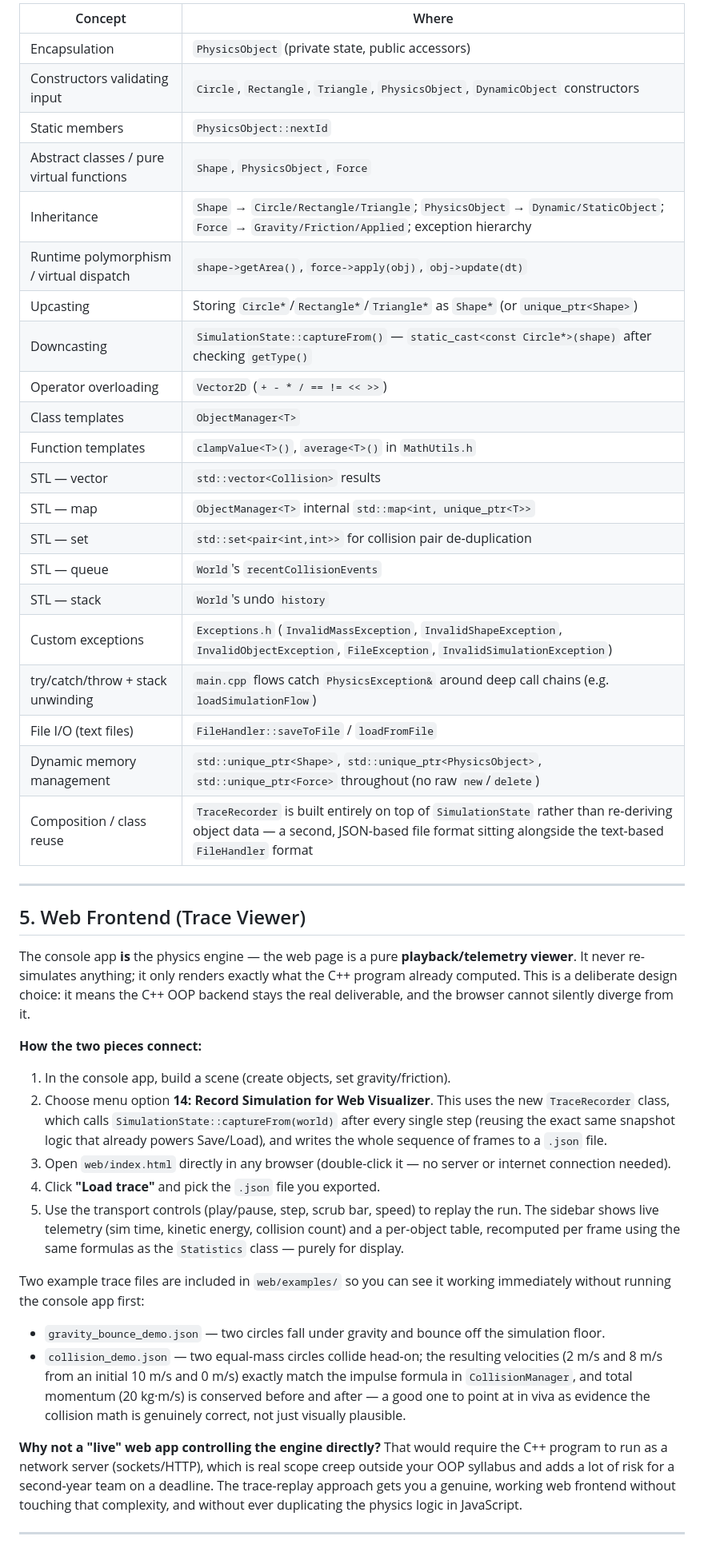
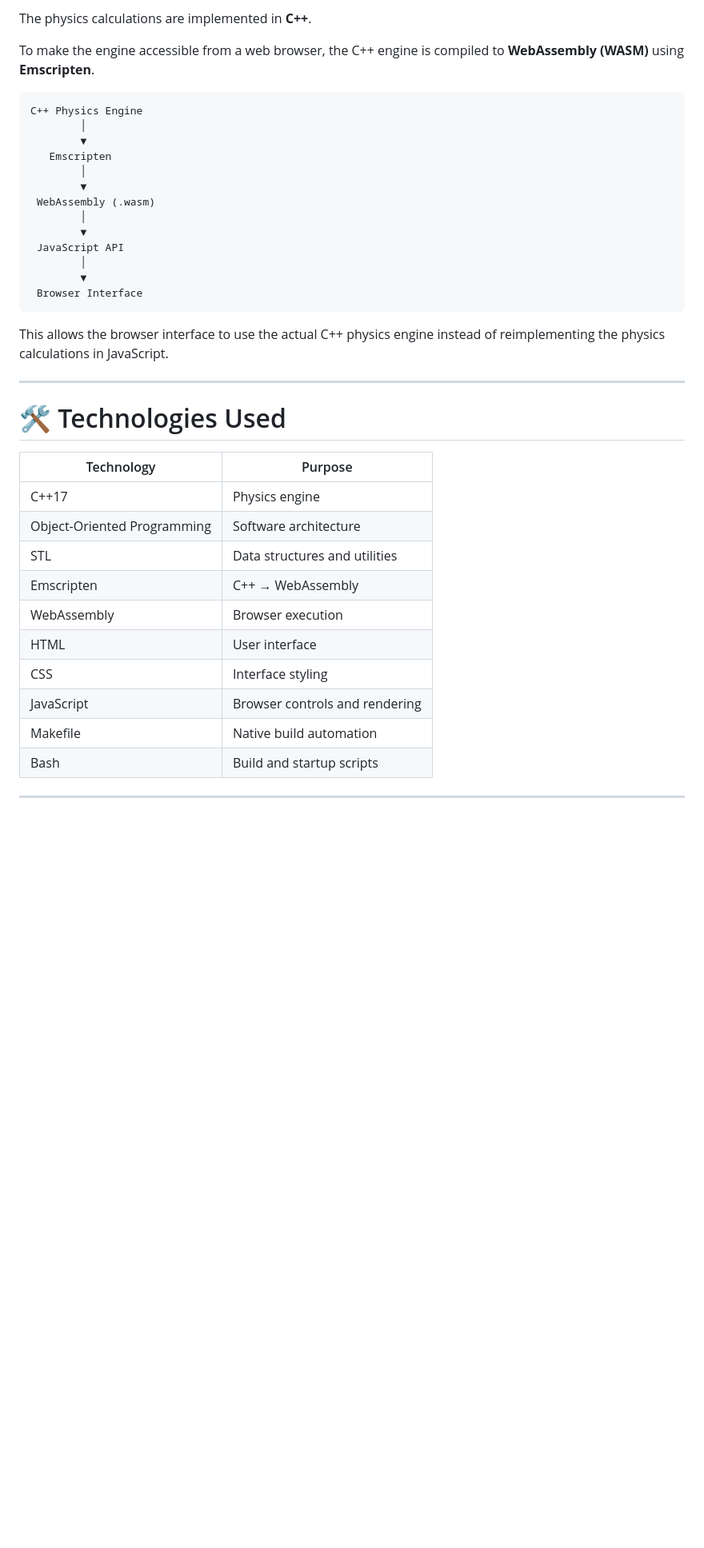
Before and after one commit to rohansolanke007/MINI-PHYSICS-PROJECT, a Markdown page: README.md, the part around one of its changes. Shown at 80% size. Drawn GitHub-style; blank space fills up the shorter version.

Commit message:
Revise README for enhanced clarity and details
Updated README to reflect new project features and structure.

````diff
--- a/README.md
+++ b/README.md
@@ -119,71 +228,42 @@ trade-off, not a gap.
 
-| Concept | Where |
-|---|---|
-| Encapsulation | `PhysicsObject` (private state, public accessors) |
-| Constructors validating input | `Circle`, `Rectangle`, `Triangle`, `PhysicsObject`, `DynamicObject` constructors |
-| Static members | `PhysicsObject::nextId` |
-| Abstract classes / pure virtual functions | `Shape`, `PhysicsObject`, `Force` |
-| Inheritance | `Shape` → `Circle/Rectangle/Triangle`; `PhysicsObject` → `Dynamic/StaticObject`; `Force` → `Gravity/Friction/Applied`; exception hierarchy |
-| Runtime polymorphism / virtual dispatch | `shape->getArea()`, `force->apply(obj)`, `obj->update(dt)` |
-| Upcasting | Storing `Circle*`/`Rectangle*`/`Triangle*` as `Shape*` (or `unique_ptr<Shape>`) |
-| Downcasting | `SimulationState::captureFrom()` — `static_cast<const Circle*>(shape)` after checking `getType()` |
-| Operator overloading | `Vector2D` (`+ - * / == != << >>`) |
-| Class templates | `ObjectManager<T>` |
-| Function templates | `clampValue<T>()`, `average<T>()` in `MathUtils.h` |
-| STL — vector | `std::vector<Collision>` results |
-| STL — map | `ObjectManager<T>` internal `std::map<int, unique_ptr<T>>` |
-| STL — set | `std::set<pair<int,int>>` for collision pair de-duplication |
-| STL — queue | `World`'s `recentCollisionEvents` |
-| STL — stack | `World`'s undo `history` |
-| Custom exceptions | `Exceptions.h` (`InvalidMassException`, `InvalidShapeException`, `InvalidObjectException`, `FileException`, `InvalidSimulationException`) |
-| try/catch/throw + stack unwinding | `main.cpp` flows catch `PhysicsException&` around deep call chains (e.g. `loadSimulationFlow`) |
-| File I/O (text files) | `FileHandler::saveToFile` / `loadFromFile` |
-| Dynamic memory management | `std::unique_ptr<Shape>`, `std::unique_ptr<PhysicsObject>`, `std::unique_ptr<Force>` throughout (no raw `new`/`delete`) |
-| Composition / class reuse | `TraceRecorder` is built entirely on top of `SimulationState` rather than re-deriving object data — a second, JSON-based file format sitting alongside the text-based `FileHandler` format |
+The physics calculations are implemented in **C++**.
+
+To make the engine accessible from a web browser, the C++ engine is compiled to **WebAssembly (WASM)** using **Emscripten**.
+
+```text
+C++ Physics Engine
+        │
+        ▼
+   Emscripten
+        │
+        ▼
+ WebAssembly (.wasm)
+        │
+        ▼
+ JavaScript API
+        │
+        ▼
+ Browser Interface
+```
+
+This allows the browser interface to use the actual C++ physics engine instead of reimplementing the physics calculations in JavaScript.
 
 ---
 
-## 5. Web Frontend (Trace Viewer)
+# 🛠️ Technologies Used
 
-The console app **is** the physics engine — the web page is a pure
-**playback/telemetry viewer**. It never re-simulates anything; it only
-renders exactly what the C++ program already computed. This is a
-deliberate design choice: it means the C++ OOP backend stays the real
-deliverable, and the browser cannot silently diverge from it.
-
-**How the two pieces connect:**
-
-1. In the console app, build a scene (create objects, set gravity/friction).
-2. Choose menu option **14: Record Simulation for Web Visualizer**.
-   This uses the new `TraceRecorder` class, which calls
-   `SimulationState::captureFrom(world)` after every single step (reusing
-   the exact same snapshot logic that already powers Save/Load), and
-   writes the whole sequence of frames to a `.json` file.
-3. Open `web/index.html` directly in any browser (double-click it — no
-   server or internet connection needed).
-4. Click **"Load trace"** and pick the `.json` file you exported.
-5. Use the transport controls (play/pause, step, scrub bar, speed) to
-   replay the run. The sidebar shows live telemetry (sim time, kinetic
-   energy, collision count) and a per-object table, recomputed per frame
-   using the same formulas as the `Statistics` class — purely for display.
-
-Two example trace files are included in `web/examples/` so you can see
-it working immediately without running the console app first:
-- `gravity_bounce_demo.json` — two circles fall under gravity and bounce
-  off the simulation floor.
-- `collision_demo.json` — two equal-mass circles collide head-on; the
-  resulting velocities (2 m/s and 8 m/s from an initial 10 m/s and 0 m/s)
-  exactly match the impulse formula in `CollisionManager`, and total
-  momentum (20 kg·m/s) is conserved before and after — a good one to
-  point at in viva as evidence the collision math is genuinely correct,
-  not just visually plausible.
-
-**Why not a "live" web app controlling the engine directly?** That would
-require the C++ program to run as a network server (sockets/HTTP), which
-is real scope creep outside your OOP syllabus and adds a lot of risk for
-a second-year team on a deadline. The trace-replay approach gets you a
-genuine, working web frontend without touching that complexity, and
-without ever duplicating the physics logic in JavaScript.
+| Technology | Purpose |
+|------------|---------|
+| C++17 | Physics engine |
+| Object-Oriented Programming | Software architecture |
+| STL | Data structures and utilities |
+| Emscripten | C++ → WebAssembly |
+| WebAssembly | Browser execution |
+| HTML | User interface |
+| CSS | Interface styling |
+| JavaScript | Browser controls and rendering |
+| Makefile | Native build automation |
+| Bash | Build and startup scripts |
 
 ---
 
````
Also changed, not shown: other parts of README.md (+302 -171 lines).
